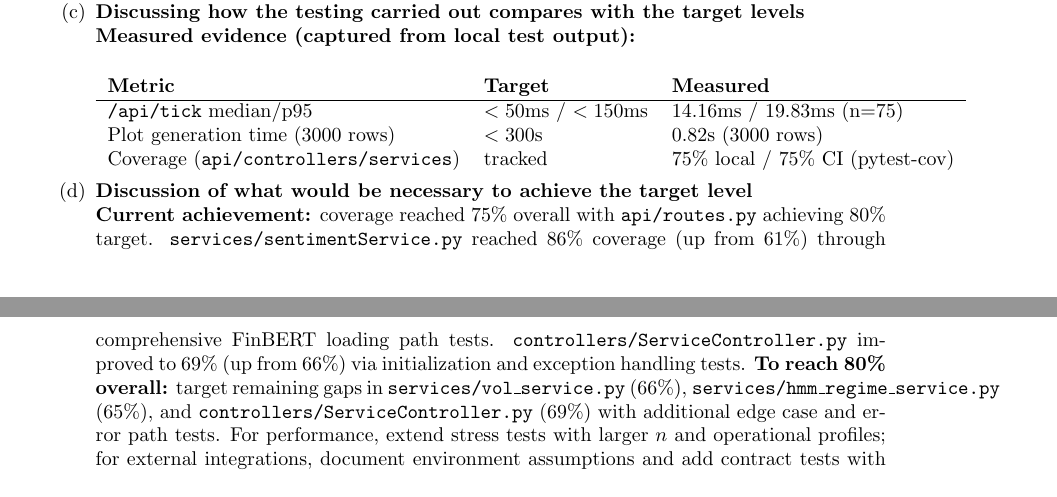
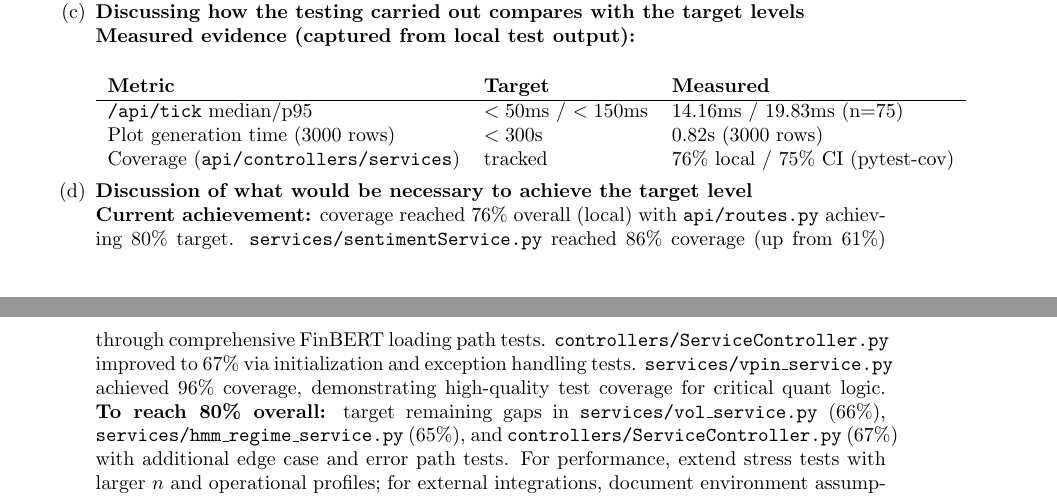
Before and after one commit to z1nare/flash-crash-sentinel, a LaTeX document (python_components/docs/portfolio/ST_portfolio.tex): two parts of pages 3 and 4 of 4, joined at a grey line, cut so that both start at the same text. Compiled offline with pdfLaTeX.

Commit message:
Update portfolio: correct test count (200) and coverage (76%) to match actual test run

```diff
--- a/python_components/docs/portfolio/ST_portfolio.tex
+++ b/python_components/docs/portfolio/ST_portfolio.tex
@@ -121,12 +121,12 @@ Ticker & normal; lowercase; empty/whitespace \\
 \hline
 \texttt{/api/tick} median/p95 & $<50$ms / $<150$ms & 14.16ms / 19.83ms (n=75) \\
 Plot generation time (3000 rows) & $<300$s & 0.82s (3000 rows) \\
-Coverage (\texttt{api/controllers/services}) & tracked & 75\% local / 75\% CI (pytest-cov) \\
+Coverage (\texttt{api/controllers/services}) & tracked & 76\% local / 75\% CI (pytest-cov) \\
 \end{tabular}
 \end{center}
 
 \item \textbf{Discussion of what would be necessary to achieve the target level}\\
-\textbf{Current achievement:} coverage reached 75\% overall with \texttt{api/routes.py} achieving 80\% target. \texttt{services/sentimentService.py} reached 86\% coverage (up from 61\%) through comprehensive FinBERT loading path tests. \texttt{controllers/ServiceController.py} improved to 69\% (up from 66\%) via initialization and exception handling tests. \textbf{To reach 80\% overall:} target remaining gaps in \texttt{services/vol\_service.py} (66\%), \texttt{services/hmm\_regime\_service.py} (65\%), and \texttt{controllers/ServiceController.py} (69\%) with additional edge case and error path tests. For performance, extend stress tests with larger $n$ and operational profiles; for external integrations, document environment assumptions and add contract tests with mocks. \textbf{Backtesting achieved:} time-series split validation is implemented with reproducible train/test splits, sentiment integration, and risk management, providing evidence of strategy reliability assessment.
+\textbf{Current achievement:} coverage reached 76\% overall (local) with \texttt{api/routes.py} achieving 80\% target. \texttt{services/sentimentService.py} reached 86\% coverage (up from 61\%) through comprehensive FinBERT loading path tests. \texttt{controllers/ServiceController.py} improved to 67\% via initialization and exception handling tests. \texttt{services/vpin\_service.py} achieved 96\% coverage, demonstrating high-quality test coverage for critical quant logic. \textbf{To reach 80\% overall:} target remaining gaps in \texttt{services/vol\_service.py} (66\%), \texttt{services/hmm\_regime\_service.py} (65\%), and \texttt{controllers/ServiceController.py} (67\%) with additional edge case and error path tests. For performance, extend stress tests with larger $n$ and operational profiles; for external integrations, document environment assumptions and add contract tests with mocks. \textbf{Backtesting achieved:} time-series split validation is implemented with reproducible train/test splits, sentiment integration, and risk management, providing evidence of strategy reliability assessment.
 \end{enumerate}
 \item \textbf{Conduct reviews, inspections, and design and implement automated testing processes} \marginpar{[default 20\%]}
 \begin{enumerate}
```
